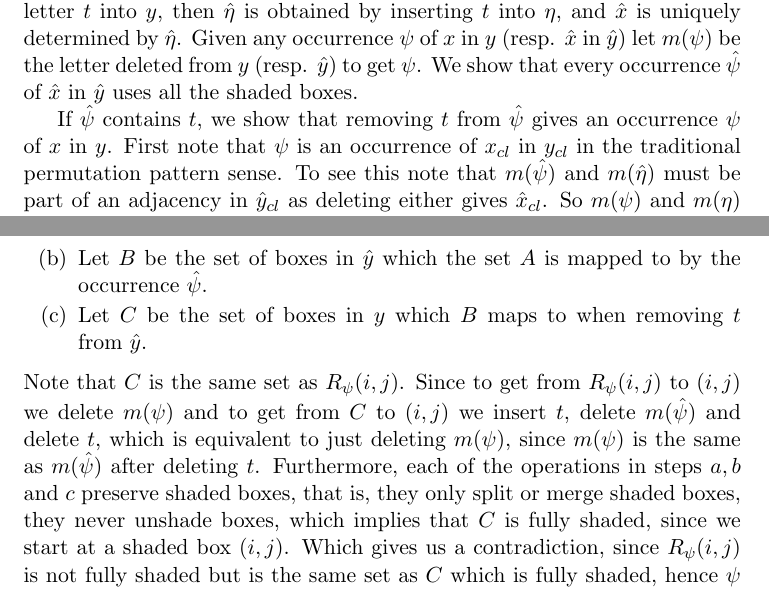
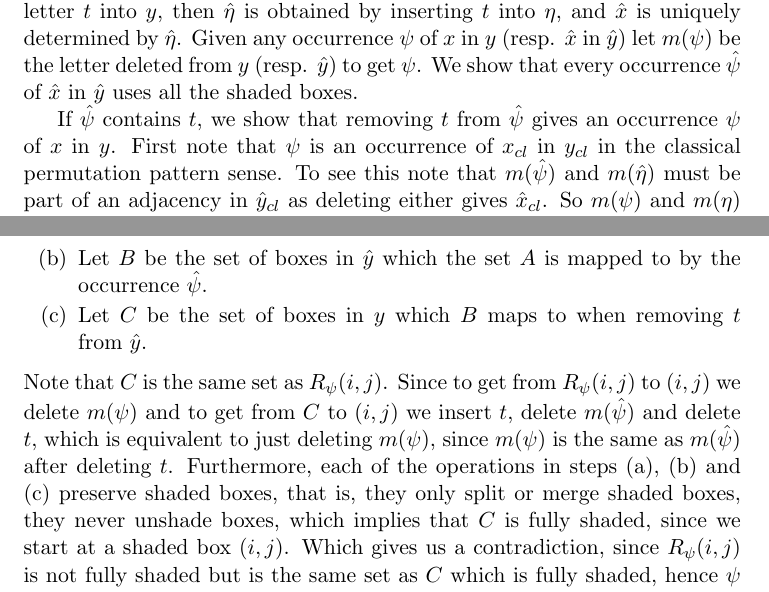
Before and after one commit to JasonPSmith/MeshPosetPaper, a LaTeX paper (Poset of Mesh Patterns.tex): two parts of pages 12 and 13 of 19, joined at a grey line, cut so that both start at the same text. Compiled offline with pdfLaTeX.

Commit message:
Minor changes

```diff
--- a/Poset of Mesh Patterns.tex
+++ b/Poset of Mesh Patterns.tex
@@ -622,7 +622,7 @@ Suppose $x\lessdot y$ is an impure edge in $[m,p]$, and let $\eta$ be an occurre
 
 If $\hat{\psi}$ contains $t$, we show that removing $t$
  from $\hat{\psi}$ gives an occurrence~$\psi$ of~$x$ in~$y$.
- First note that $\psi$ is an occurrence of $\cl{x}$ in $\cl{y}$ in the traditional permutation pattern sense.
+ First note that $\psi$ is an occurrence of $\cl{x}$ in $\cl{y}$ in the classical permutation pattern sense.
  To see this note that $m(\hat{\psi})$ and $m(\hat{\eta})$ must be part of an adjacency in $\cl{\hat{y}}$ as deleting either gives $\cl{\hat{x}}$.
  So $m(\psi)$ and $m(\eta)$ must also be part of an adjacency in $\cl{y}$, since deleting $t$ cannot cause two letters to no longer
  be part of an adjacency, so deleting $m(\psi)$ from $\cl{y}$ must give $\cl{x}$, since deleting $m(\eta)$ from $\cl{y}$ gives $\cl{x}$.
@@ -637,7 +637,7 @@ Suppose $\psi$ is not an occurrence of $x$ in $y$. So there must be a region $R_
  Note that $C$ is the same set as $R_\psi(i,j)$. Since to get from $R_\psi(i,j)$ to $(i,j)$ we delete $m(\psi)$
  and to get from $C$ to $(i,j)$ we insert $t$, delete $m(\hat{\psi})$ and delete $t$,
  which is equivalent to just deleting $m(\psi)$, since $m(\psi)$ is the same as $m(\hat{\psi})$ after deleting $t$.
- Furthermore, each of the operations in steps $a,b$ and $c$ preserve shaded boxes, that is, they only split or merge shaded boxes, they never unshade
+ Furthermore, each of the operations in steps (a), (b) and (c) preserve shaded boxes, that is, they only split or merge shaded boxes, they never unshade
  boxes, which implies that $C$ is fully shaded, since we start at a shaded box $(i,j)$. Which gives us a contradiction, since $R_\psi(i,j)$ is not fully shaded
  but is the same set as $C$ which is fully shaded, hence $\psi$ must be an occurrence of $x$ in $y$.
  So~$\psi$ is an occurrence of~$x$ in~$y$, so must use all the shaded boxes, hence $\hat{\psi}$ also uses
```
Also changed, not shown: Poset of Mesh Patterns.pdf.
